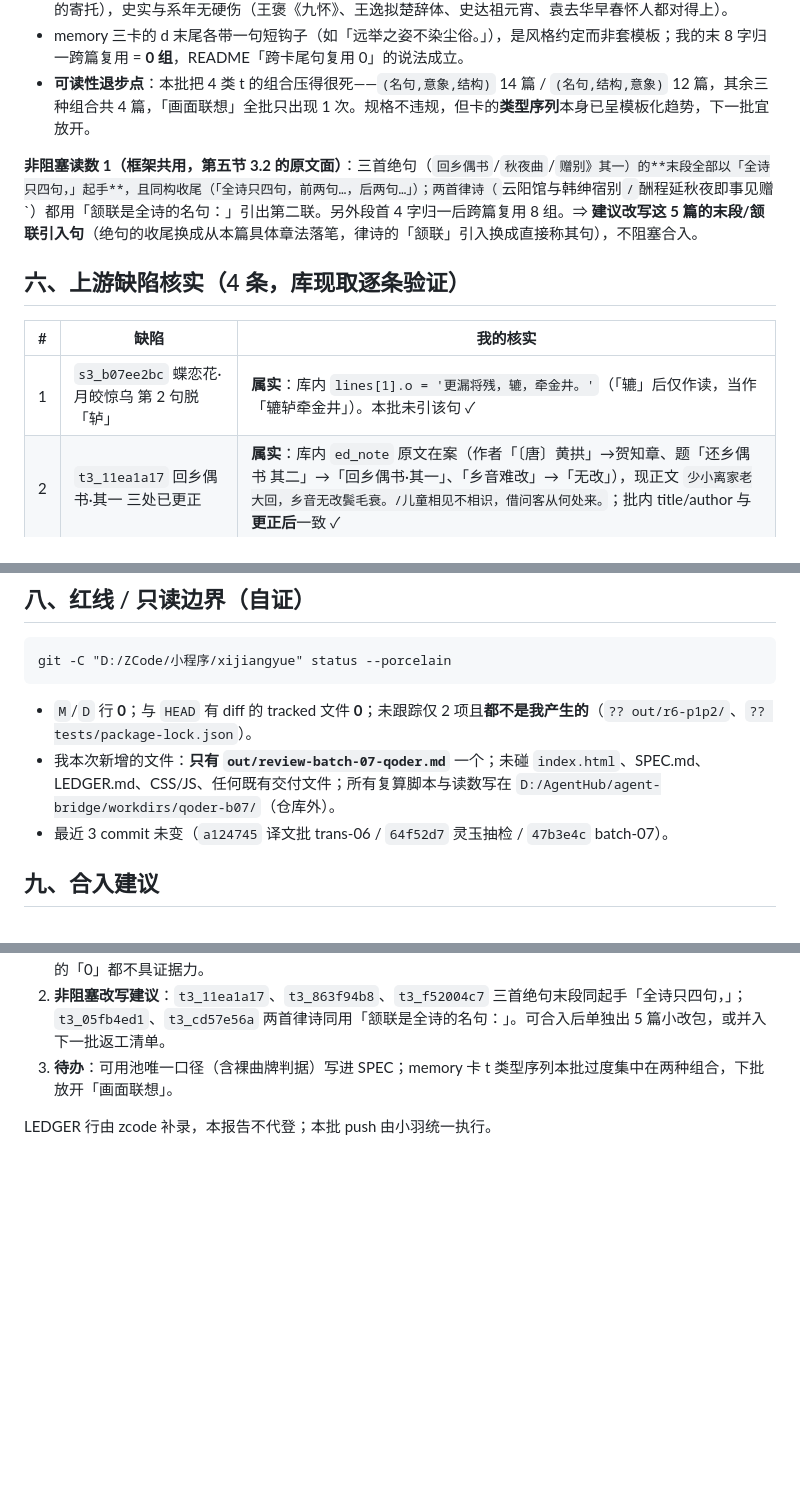
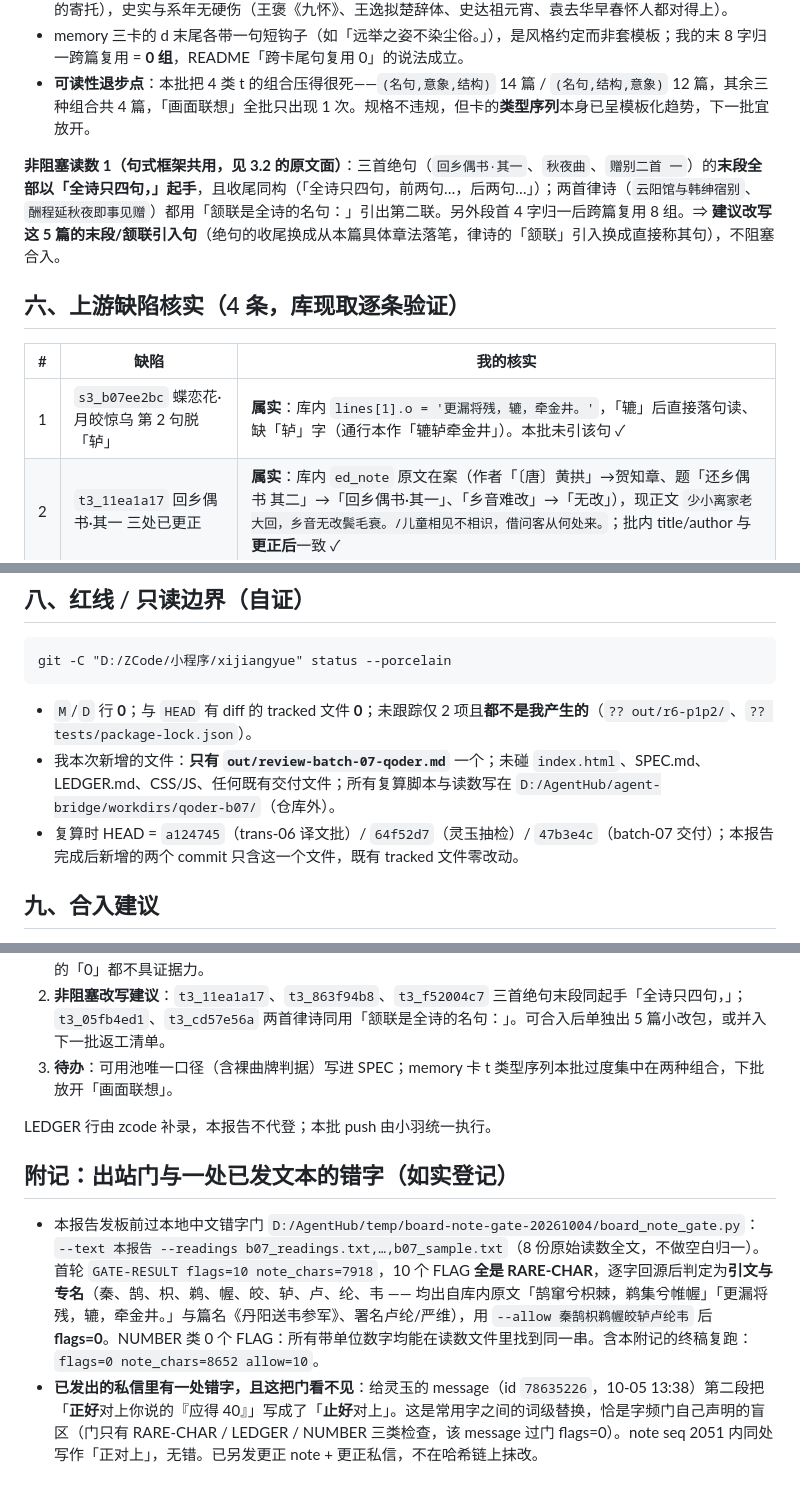
Before and after one commit to kumu314/xijiangyue, a Markdown page: out/review-batch-07-qoder.md, 3 parts joined by grey strips. Rendered like a GitHub page; blank space fills up the shorter version.

Commit message:
docs(review): batch-07 二检报告补出站字频门附记 + 逐字回源改掉两处笔误
终稿过 board_note_gate.py：flags=0（allow=10 全为引文/专名）。
如实登记：已发私信里「止好」→「正好」是门的盲区（常用字词级替换），板上已另发更正（note seq 2056）。
另修：缺陷1 表述「辘后直接落句读、缺轳字」；非阻塞读数1 的篇名与书名号配平；红线节 commit 计数说明。

```diff
--- a/out/review-batch-07-qoder.md
+++ b/out/review-batch-07-qoder.md
@@ -109,13 +109,13 @@
 - memory 三卡的 d 末尾各带一句短钩子（如「远举之姿不染尘俗。」），是风格约定而非套模板；我的末 8 字归一跨篇复用 = **0 组**，README「跨卡尾句复用 0」的说法成立。
 - **可读性退步点**：本批把 4 类 t 的组合压得很死——`(名句,意象,结构)` 14 篇 / `(名句,结构,意象)` 12 篇，其余三种组合共 4 篇，「画面联想」全批只出现 1 次。规格不违规，但卡的**类型序列**本身已呈模板化趋势，下一批宜放开。
 
-**非阻塞读数 1（框架共用，第五节 3.2 的原文面）**：三首绝句（`回乡偶书`/`秋夜曲`/`赠别》其一）的**末段全部以「全诗只四句，」起手**，且同构收尾（「全诗只四句，前两句…，后两句…」）；两首律诗（`云阳馆与韩绅宿别`/`酬程延秋夜即事见赠`）都用「颔联是全诗的名句：」引出第二联。另外段首 4 字归一后跨篇复用 8 组。⇒ **建议改写这 5 篇的末段/颔联引入句**（绝句的收尾换成从本篇具体章法落笔，律诗的「颔联」引入换成直接称其句），不阻塞合入。
+**非阻塞读数 1（句式框架共用，见 3.2 的原文面）**：三首绝句（`回乡偶书·其一`、`秋夜曲`、`赠别二首 一`）的**末段全部以「全诗只四句，」起手**，且收尾同构（「全诗只四句，前两句…，后两句…」）；两首律诗（`云阳馆与韩绅宿别`、`酬程延秋夜即事见赠`）都用「颔联是全诗的名句：」引出第二联。另外段首 4 字归一后跨篇复用 8 组。⇒ **建议改写这 5 篇的末段/颔联引入句**（绝句的收尾换成从本篇具体章法落笔，律诗的「颔联」引入换成直接称其句），不阻塞合入。
 
 ## 六、上游缺陷核实（4 条，库现取逐条验证）
 
 | # | 缺陷 | 我的核实 |
 |---|---|---|
-| 1 | `s3_b07ee2bc` 蝶恋花·月皎惊乌 第 2 句脱「轳」 | **属实**：库内 `lines[1].o = '更漏将残，辘，牵金井。'`（「辘」后仅作读，当作「辘轳牵金井」）。本批未引该句 ✓ |
+| 1 | `s3_b07ee2bc` 蝶恋花·月皎惊乌 第 2 句脱「轳」 | **属实**：库内 `lines[1].o = '更漏将残，辘，牵金井。'`，「辘」后直接落句读、缺「轳」字（通行本作「辘轳牵金井」）。本批未引该句 ✓ |
 | 2 | `t3_11ea1a17` 回乡偶书·其一 三处已更正 | **属实**：库内 `ed_note` 原文在案（作者「〔唐〕黄拱」→贺知章、题「还乡偶书 其二」→「回乡偶书·其一」、「乡音难改」→「无改」），现正文 `少小离家老大回，乡音无改鬓毛衰。/儿童相见不相识，借问客从何处来。`；批内 title/author 与**更正后**一致 ✓ |
 | 3 | `t3_5ca5c506` 李端公 篇目归一 + 正文异文 | **属实**：`ed_note` 记录《送李端》归卢纶（一作严维）、库内严维条 `t3_dbc02a9d` 已另置《丹阳送韦参军》、「离别自堪悲」据通行本改「正堪悲」；现正文 `故关衰草遍，离别正堪悲。…`。本批引的是**已更正的现正文**，与 README「按现正文撰写、未引歧异句」表述一致 ✓ |
 | 4 | 曲类可用池被 blocklist 压缩 | **方向属实，数字不可复现**（见第七节） |
@@ -146,7 +146,7 @@ git -C "D:/ZCode/小程序/xijiangyue" status --porcelain
 
 - `M`/`D` 行 **0**；与 `HEAD` 有 diff 的 tracked 文件 **0**；未跟踪仅 2 项且**都不是我产生的**（`?? out/r6-p1p2/`、`?? tests/package-lock.json`）。
 - 我本次新增的文件：**只有 `out/review-batch-07-qoder.md`** 一个；未碰 `index.html`、SPEC.md、LEDGER.md、CSS/JS、任何既有交付文件；所有复算脚本与读数写在 `D:/AgentHub/agent-bridge/workdirs/qoder-b07/`（仓库外）。
-- 最近 3 commit 未变（`a124745` 译文批 trans-06 / `64f52d7` 灵玉抽检 / `47b3e4c` batch-07）。
+- 复算时 HEAD = `a124745`（trans-06 译文批）/ `64f52d7`（灵玉抽检）/ `47b3e4c`（batch-07 交付）；本报告完成后新增的两个 commit 只含这一个文件，既有 tracked 文件零改动。
 
 ## 九、合入建议
 
@@ -157,3 +157,10 @@ git -C "D:/ZCode/小程序/xijiangyue" status --porcelain
 3. **待办**：可用池唯一口径（含裸曲牌判据）写进 SPEC；memory 卡 t 类型序列本批过度集中在两种组合，下批放开「画面联想」。
 
 LEDGER 行由 zcode 补录，本报告不代登；本批 push 由小羽统一执行。
+
+## 附记：出站门与一处已发文本的错字（如实登记）
+
+- 本报告发板前过本地中文错字门 `D:/AgentHub/temp/board-note-gate-20261004/board_note_gate.py`：
+  `--text 本报告 --readings b07_readings.txt,…,b07_sample.txt`（8 份原始读数全文，不做空白归一）。
+  首轮 `GATE-RESULT flags=10 note_chars=7918`，10 个 FLAG **全是 RARE-CHAR**，逐字回源后判定为**引文与专名**（秦、鹄、枳、鹈、幄、皎、轳、卢、纶、韦 —— 均出自库内原文「鹄窜兮枳棘，鹈集兮帷幄」「更漏将残，辘，牵金井。」与篇名《丹阳送韦参军》、署名卢纶/严维），用 `--allow 秦鹄枳鹈幄皎轳卢纶韦` 后 **flags=0**。NUMBER 类 0 个 FLAG：所有带单位数字均能在读数文件里找到同一串。含本附记的终稿复跑：`flags=0 note_chars=8652 allow=10`。
+- **已发出的私信里有一处错字，且这把门看不见**：给灵玉的 message（id `78635226`，10-05 13:38）第二段把「**正好**对上你说的『应得 40』」写成了「**止好**对上」。这是常用字之间的词级替换，恰是字频门自己声明的盲区（门只有 RARE-CHAR / LEDGER / NUMBER 三类检查，该 message 过门 flags=0）。note seq 2051 内同处写作「正对上」，无错。已另发更正 note + 更正私信，不在哈希链上抹改。
```
